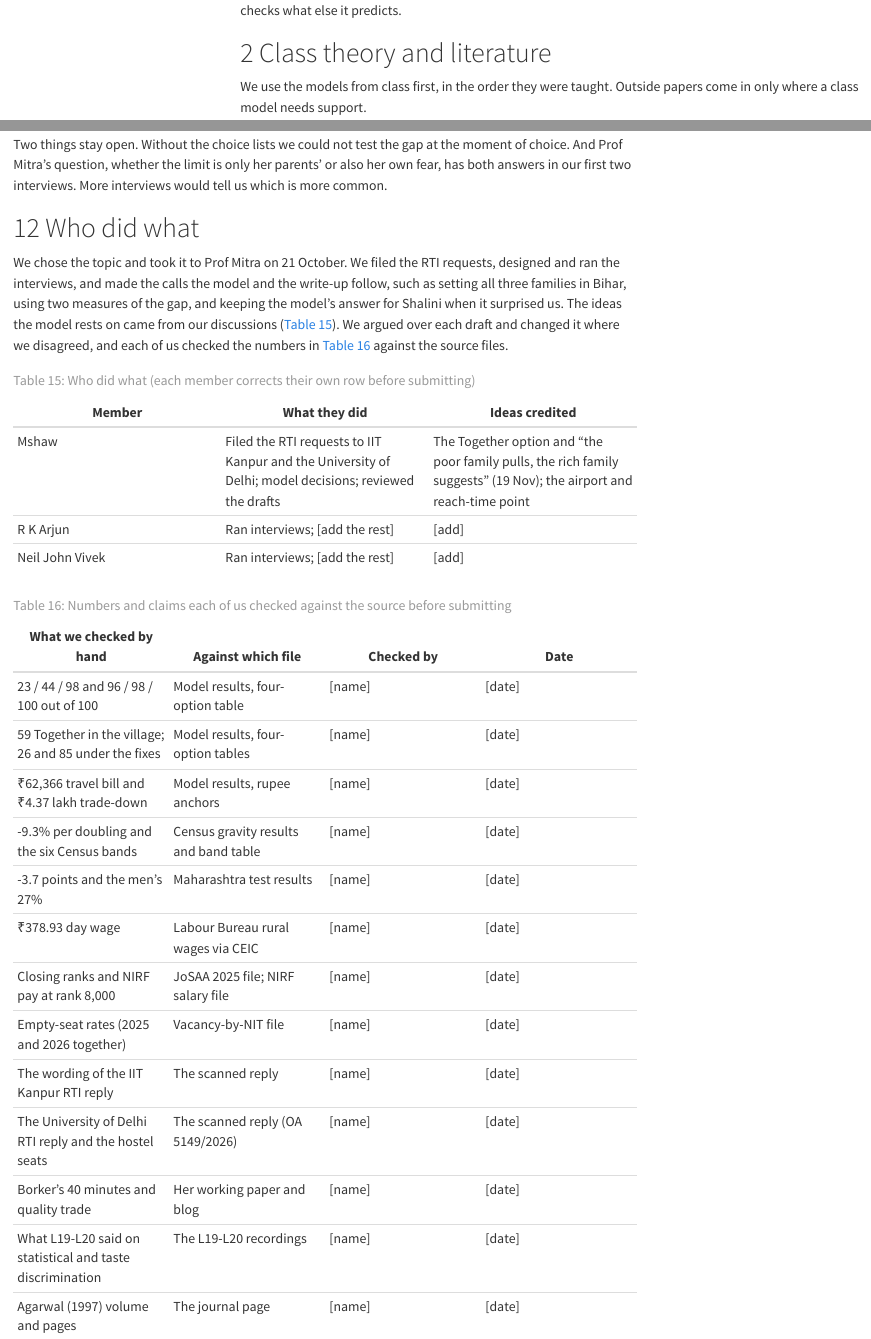
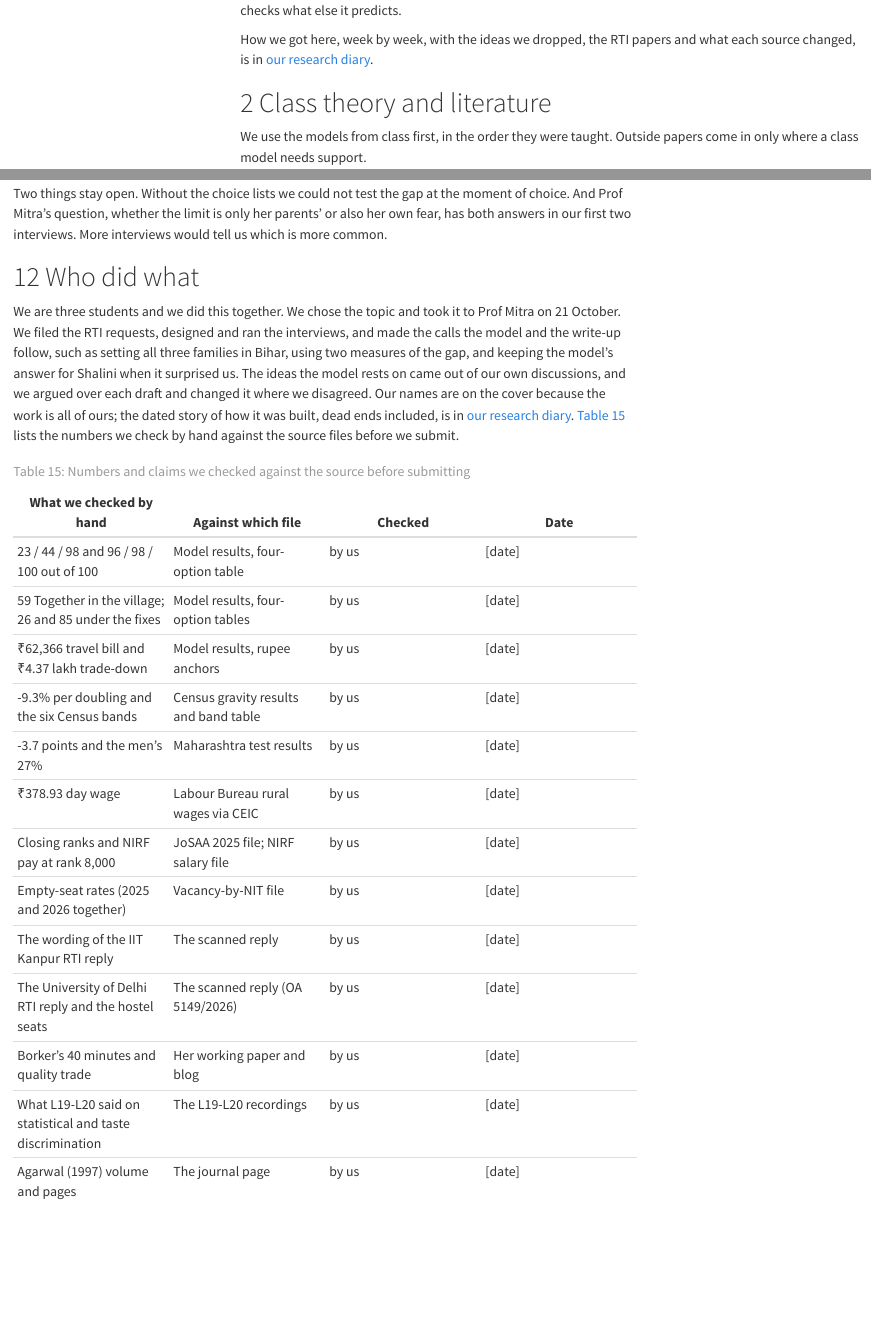
Before and after one commit to Madho-Shaw/itni-door, a Quarto document (report/index.qmd): the page in a window 1100 px wide, from 1370 px down, and a second part further down, joined at a grey line. Rendered offline with R 4.5, knitr and Pandoc in place of Quarto, with nearby package versions; menus at the side of the page are left out.

Commit message:
Report: one group paragraph in Who did what, 'by us' in the checked-by-hand table, intro links the research diary

```diff
--- a/report/index.qmd
+++ b/report/index.qmd
@@ -39,6 +39,8 @@ We think the gap is worth studying for two reasons. The first is pay. NIT Delhi'
 The second reason is seats. The IITs and NITs now add seats that only women can take, on top of the regular ones. At the NITs farthest from most students, more of these women-only seats stay empty than open seats (@sec-gap). That does not prove any woman lost out, but it hints that fewer women put far colleges on their list. The extra seats opened the colleges to women. They did not change the cost of getting there.
 
 The story we tell is set in Bihar, with three made-up families built on real ranks, fares and pay. The gap itself is measured in national Census data and in Maharashtra, because that is where the data exists. @sec-gap shows the gap, @sec-standard shows why the standard model from L2 cannot explain it, @sec-model builds our model, and @sec-predict checks what else it predicts.
+
+How we got here, week by week, with the ideas we dropped, the RTI papers and what each source changed, is in [our research diary](../how-we-built-it/).
 
 [^josaa]: JoSAA is the joint counselling for the IITs, NITs and other central institutes. A student fills a ranked list of college and branch choices, which is locked before seats are allotted. CRL is the Common Rank List, the all-India JEE Main rank.
 
@@ -504,33 +506,25 @@ Two things stay open. Without the choice lists we could not test the gap at the
 
 # Who did what {#sec-who}
 
-We chose the topic and took it to Prof Mitra on 21 October. We filed the RTI requests, designed and ran the interviews, and made the calls the model and the write-up follow, such as setting all three families in Bihar, using two measures of the gap, and keeping the model's answer for Shalini when it surprised us. The ideas the model rests on came from our discussions (@tbl-contrib). We argued over each draft and changed it where we disagreed, and each of us checked the numbers in @tbl-checked against the source files.
+We are three students and we did this together. We chose the topic and took it to Prof Mitra on 21 October. We filed the RTI requests, designed and ran the interviews, and made the calls the model and the write-up follow, such as setting all three families in Bihar, using two measures of the gap, and keeping the model's answer for Shalini when it surprised us. The ideas the model rests on came out of our own discussions, and we argued over each draft and changed it where we disagreed. Our names are on the cover because the work is all of ours; the dated story of how it was built, dead ends included, is in [our research diary](../how-we-built-it/). @tbl-checked lists the numbers we check by hand against the source files before we submit.
 
-| Member | What they did | Ideas credited |
-|---|---|---|
-| Mshaw | Filed the RTI requests to IIT Kanpur and the University of Delhi; model decisions; reviewed the drafts | The Together option and "the poor family pulls, the rich family suggests" (19 Nov); the airport and reach-time point |
-| R K Arjun | Ran interviews; [add the rest] | [add] |
-| Neil John Vivek | Ran interviews; [add the rest] | [add] |
+| What we checked by hand | Against which file | Checked | Date |
+|---|---|---|---|
+| 23 / 44 / 98 and 96 / 98 / 100 out of 100 | Model results, four-option table | by us | [date] |
+| 59 Together in the village; 26 and 85 under the fixes | Model results, four-option tables | by us | [date] |
+| ₹62,366 travel bill and ₹4.37 lakh trade-down | Model results, rupee anchors | by us | [date] |
+| -9.3% per doubling and the six Census bands | Census gravity results and band table | by us | [date] |
+| -3.7 points and the men's 27% | Maharashtra test results | by us | [date] |
+| ₹378.93 day wage | Labour Bureau rural wages via CEIC | by us | [date] |
+| Closing ranks and NIRF pay at rank 8,000 | JoSAA 2025 file; NIRF salary file | by us | [date] |
+| Empty-seat rates (2025 and 2026 together) | Vacancy-by-NIT file | by us | [date] |
+| The wording of the IIT Kanpur RTI reply | The scanned reply | by us | [date] |
+| The University of Delhi RTI reply and the hostel seats | The scanned reply (OA 5149/2026) | by us | [date] |
+| Borker's 40 minutes and quality trade | Her working paper and blog | by us | [date] |
+| What L19-L20 said on statistical and taste discrimination | The L19-L20 recordings | by us | [date] |
+| Agarwal (1997) volume and pages | The journal page | by us | [date] |
 
-: Who did what (each member corrects their own row before submitting) {#tbl-contrib}
-
-| What we checked by hand | Against which file | Checked by | Date |
-|---|---|---|---|
-| 23 / 44 / 98 and 96 / 98 / 100 out of 100 | Model results, four-option table | [name] | [date] |
-| 59 Together in the village; 26 and 85 under the fixes | Model results, four-option tables | [name] | [date] |
-| ₹62,366 travel bill and ₹4.37 lakh trade-down | Model results, rupee anchors | [name] | [date] |
-| -9.3% per doubling and the six Census bands | Census gravity results and band table | [name] | [date] |
-| -3.7 points and the men's 27% | Maharashtra test results | [name] | [date] |
-| ₹378.93 day wage | Labour Bureau rural wages via CEIC | [name] | [date] |
-| Closing ranks and NIRF pay at rank 8,000 | JoSAA 2025 file; NIRF salary file | [name] | [date] |
-| Empty-seat rates (2025 and 2026 together) | Vacancy-by-NIT file | [name] | [date] |
-| The wording of the IIT Kanpur RTI reply | The scanned reply | [name] | [date] |
-| The University of Delhi RTI reply and the hostel seats | The scanned reply (OA 5149/2026) | [name] | [date] |
-| Borker's 40 minutes and quality trade | Her working paper and blog | [name] | [date] |
-| What L19-L20 said on statistical and taste discrimination | The L19-L20 recordings | [name] | [date] |
-| Agarwal (1997) volume and pages | The journal page | [name] | [date] |
-
-: Numbers and claims each of us checked against the source before submitting {#tbl-checked}
+: Numbers and claims we checked against the source before submitting {#tbl-checked}
 
 # References {.unnumbered}
 
```
